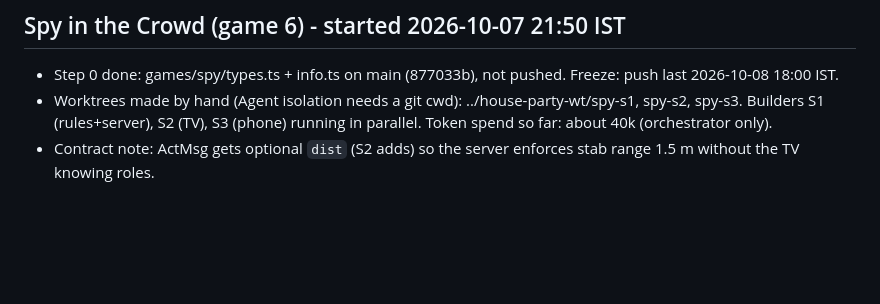
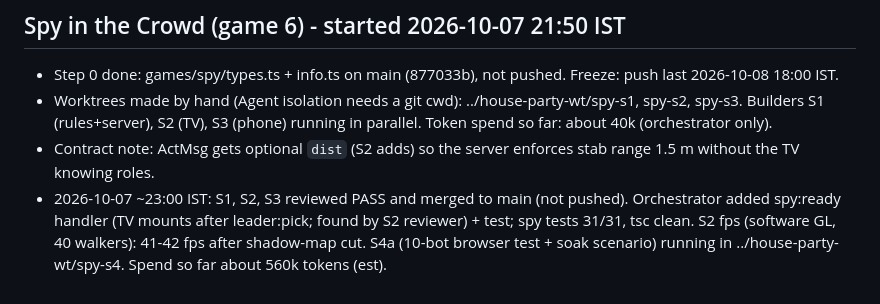
Before and after one commit to suprxsidh/house-party, a Markdown page: docs/STATUS.md, the part around the change. GitHub-like rendering; blank space fills up the shorter version.

Commit message:
STATUS: S1-S3 merged

```diff
--- a/docs/STATUS.md
+++ b/docs/STATUS.md
@@ -17,3 +17,4 @@
 - Step 0 done: games/spy/types.ts + info.ts on main (877033b), not pushed. Freeze: push last 2026-10-08 18:00 IST.
 - Worktrees made by hand (Agent isolation needs a git cwd): ../house-party-wt/spy-s1, spy-s2, spy-s3. Builders S1 (rules+server), S2 (TV), S3 (phone) running in parallel. Token spend so far: about 40k (orchestrator only).
 - Contract note: ActMsg gets optional `dist` (S2 adds) so the server enforces stab range 1.5 m without the TV knowing roles.
+- 2026-10-07 ~23:00 IST: S1, S2, S3 reviewed PASS and merged to main (not pushed). Orchestrator added spy:ready handler (TV mounts after leader:pick; found by S2 reviewer) + test; spy tests 31/31, tsc clean. S2 fps (software GL, 40 walkers): 41-42 fps after shadow-map cut. S4a (10-bot browser test + soak scenario) running in ../house-party-wt/spy-s4. Spend so far about 560k tokens (est).
```
